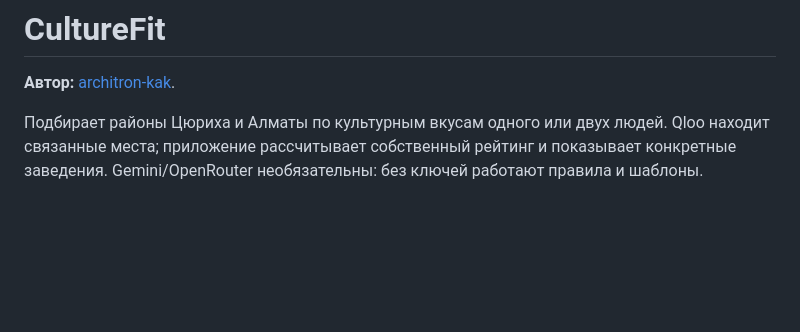
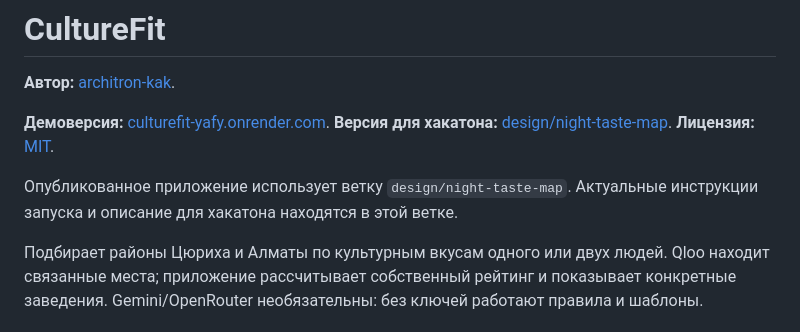
Before and after one commit to architron-kak/CultureFit, a Markdown page: README.md, the part around the change. Rendered like a GitHub page; blank space fills up the shorter version.

Commit message:
Link the published CultureFit demo from the repository homepage

```diff
--- a/README.md
+++ b/README.md
@@ -1,6 +1,13 @@
 # CultureFit
 
 **Автор:** [architron-kak](https://github.com/architron-kak).
+
+**Демоверсия:** [culturefit-yafy.onrender.com](https://culturefit-yafy.onrender.com).
+**Версия для хакатона:** [design/night-taste-map](https://github.com/architron-kak/CultureFit/tree/design/night-taste-map).
+**Лицензия:** [MIT](LICENSE).
+
+Опубликованное приложение использует ветку `design/night-taste-map`.
+Актуальные инструкции запуска и описание для хакатона находятся в этой ветке.
 
 Подбирает районы Цюриха и Алматы по культурным вкусам одного или двух людей.
 Qloo находит связанные места; приложение рассчитывает собственный рейтинг и показывает
```
